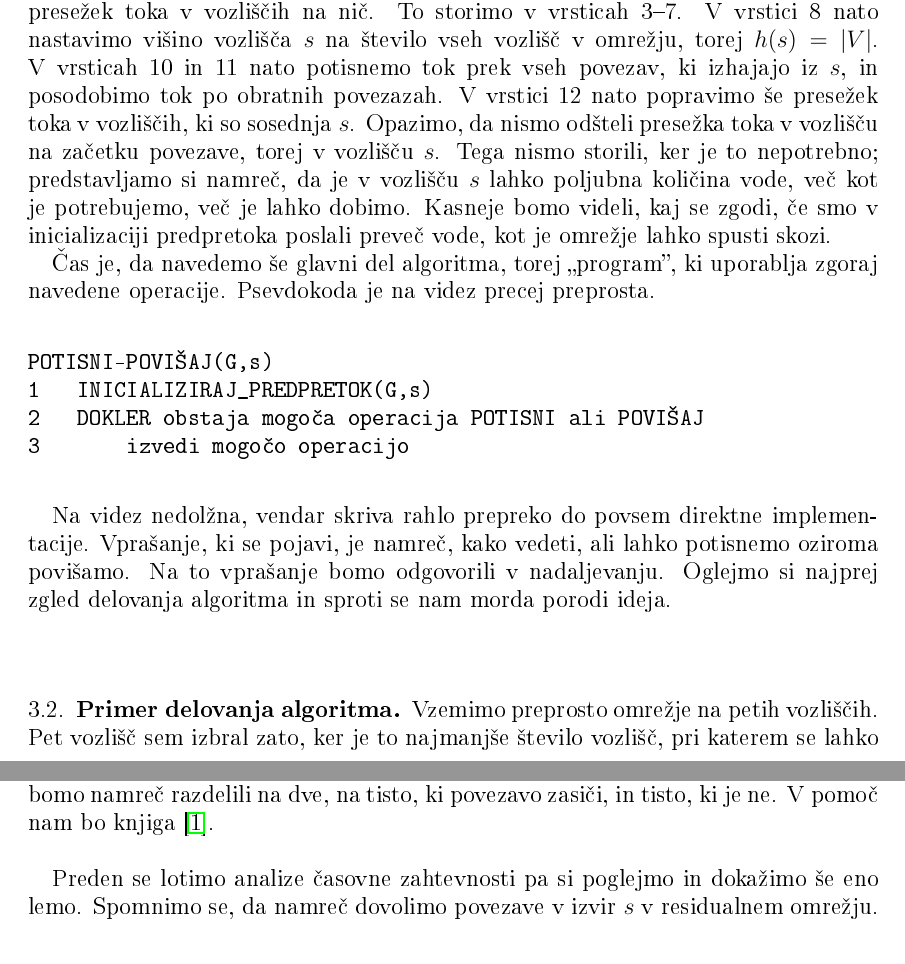
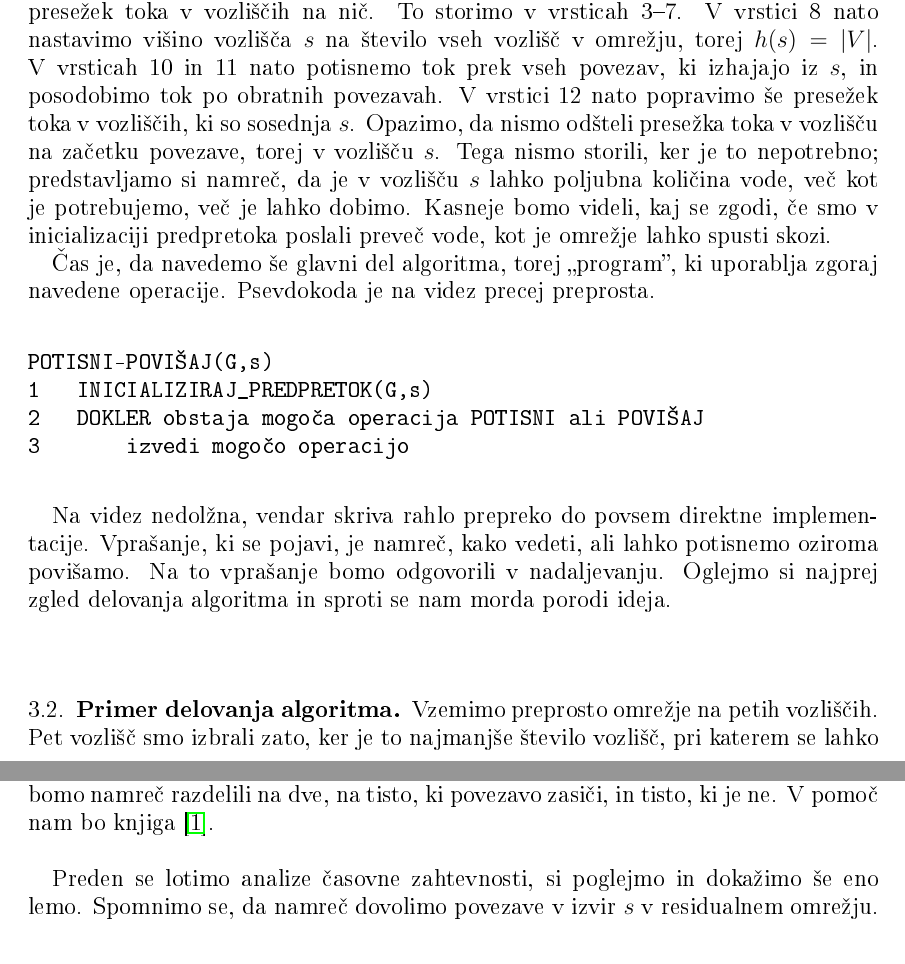
Before and after one commit to campovski/bachelor, a LaTeX thesis (writing/diploma_nova_jpg.tex): two parts of pages 8 and 25 of 35, joined at a grey line, cut so that both start at the same text. The pictures show the PDF file writing/diploma_nova_jpg.pdf that the author committed with the source.

Commit message:
Some bullshit I dont know what it is and too lazy to check git diff

```diff
--- a/writing/diploma_nova_jpg.tex
+++ b/writing/diploma_nova_jpg.tex
@@ -232,7 +232,7 @@ INICIALIZIRAJ_PREDPRETOK(G,s)
 12       e(v) = f(s,v)
 \end{verbatim}~
 
-Kot smo dejali, zgornja operacija nastavi višine vozlišč, tok po povezavah in presežek toka v vozliščih na nič. To storimo v vrsticah 3--7. V vrstici 8 nato nastavimo višino vozlišča $s$ na število vseh vozlišč v omrežju, torej $h(s) = |V|$. V vrsticah 10 in 11 nato potisnemo tok prek vseh povezav, ki izhajajo iz $s$, in posodobimo tok po obratnih povezazah. V vrstici 12 nato popravimo še presežek toka v vozliščih, ki so sosednja $s$. Opazimo, da nismo odšteli presežka toka v vozlišču na začetku povezave, torej v vozlišču $s$. Tega nismo storili, ker je to nepotrebno; predstavljamo si namreč, da je v vozlišču $s$ lahko poljubna količina vode, več kot je potrebujemo, več je lahko dobimo. Kasneje bomo videli, kaj se zgodi, če smo v inicializaciji predpretoka poslali preveč vode, kot je omrežje lahko spusti skozi.
+Kot smo dejali, zgornja operacija nastavi višine vozlišč, tok po povezavah in presežek toka v vozliščih na nič. To storimo v vrsticah 3--7. V vrstici 8 nato nastavimo višino vozlišča $s$ na število vseh vozlišč v omrežju, torej $h(s) = |V|$. V vrsticah 10 in 11 nato potisnemo tok prek vseh povezav, ki izhajajo iz $s$, in posodobimo tok po obratnih povezavah. V vrstici 12 nato popravimo še presežek toka v vozliščih, ki so sosednja $s$. Opazimo, da nismo odšteli presežka toka v vozlišču na začetku povezave, torej v vozlišču $s$. Tega nismo storili, ker je to nepotrebno; predstavljamo si namreč, da je v vozlišču $s$ lahko poljubna količina vode, več kot je potrebujemo, več je lahko dobimo. Kasneje bomo videli, kaj se zgodi, če smo v inicializaciji predpretoka poslali preveč vode, kot je omrežje lahko spusti skozi.
 
 Čas je, da navedemo še glavni del algoritma, torej ,,program'', ki uporablja zgoraj navedene operacije. Psevdokoda je na videz precej preprosta.\\
 
@@ -247,7 +247,7 @@ Na videz nedolžna, vendar skriva rahlo prepreko do povsem direktne im\-ple\-men
 
 \subsection{Primer delovanja algoritma}
 
-Vzemimo preprosto omrežje na petih vozliščih. Pet vozlišč sem izbral zato, ker je to najmanjše število vozlišč, pri katerem se lahko dogajajo zanimive reči. Naj velja $G = (V, E, s, t)$, kjer je
+Vzemimo preprosto omrežje na petih vozliščih. Pet vozlišč smo izbrali zato, ker je to najmanjše število vozlišč, pri katerem se lahko dogajajo zanimive reči. Naj velja $G = (V, E, s, t)$, kjer je
 \begin{align*}
 	V &= \{0,1,2,3,4\},\\
 	E &= \{(0,1), (0,2), (2,1), (1,3), (1,4), (3,4)\},\\
@@ -808,7 +808,7 @@ S tem smo pokazali, da če se algoritem konča, dobimo pravilen rezultat. Ostane
 
 V tem podrazdelku bomo kot obljubljeno dokazali še, da se algoritem \texttt{POTISNI-POVIŠAJ} konča. To bomo naredili s pomočjo omejevanja števila operacij, ki se lahko zgodijo. Namesto osnovnih dveh operacij, \texttt{POTISNI} in \texttt{POVIŠAJ}, se bomo tukaj ukvarjali s tremi operacijami -- operacijo \texttt{POTISNI} bomo namreč razdelili na dve, na tisto, ki povezavo zasiči, in tisto, ki je ne. V pomoč nam bo knjiga \cite{clrs}.\\
 
-Preden se lotimo analize časovne zahtevnosti pa si poglejmo in dokažimo še eno lemo. Spomnimo se, da namreč dovolimo povezave v izvir $s$ v residualnem omrežju.\\
+Preden se lotimo analize časovne zahtevnosti, si poglejmo in dokažimo še eno lemo. Spomnimo se, da namreč dovolimo povezave v izvir $s$ v residualnem omrežju.\\
 
 \begin{lema}\label{lem:enostavna_pot_s}
 Naj bo $(G=(V,E),c,s,t)$ pretočno omrežje in $f$ predpretok v danem pretočnem omrežju. Potem za vsako vozlišče $x\in V$, ki je v presežku, obstaja enostavna pot od $x$ do $s$ v residualnem omrežju.
```
Also changed, not shown: writing/diploma_nova_jpg.pdf, writing/diploma_nova_jpg.tex (18 more changed lines).
